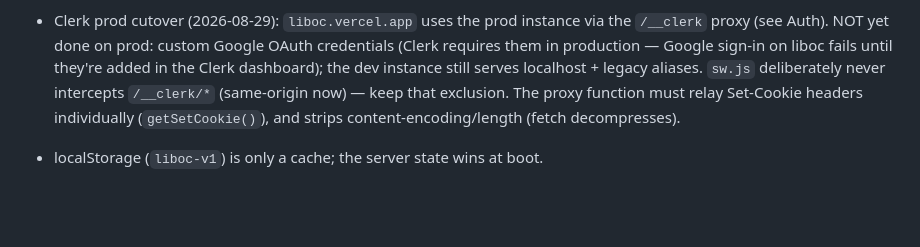
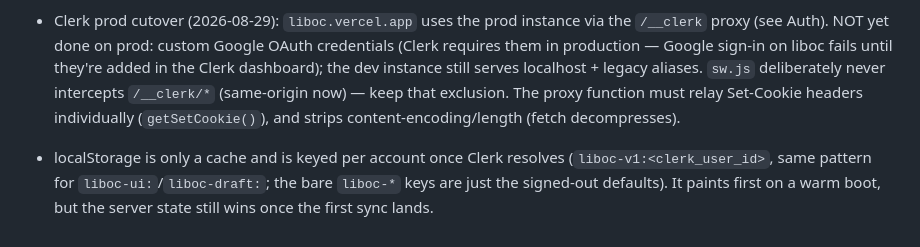
Before and after one commit to aicoder2009/library-of-college, a Markdown page: CLAUDE.md, the part around one of its changes. Drawn GitHub-style; blank space fills up the shorter version.

```diff
--- a/CLAUDE.md
+++ b/CLAUDE.md
@@ -35,4 +35,4 @@ A college-essay evidence bank ("Library of College", short "LoC" — formerly "A
 - `.env.clerk` holds the Clerk SECRET key — it is `.vercelignore`d and gitignored; keep it that way.
 - Browser testing via the Claude Chrome extension: global shortcuts fire on stray typing (click into a field first), navigation restores scroll position (screenshot before clicking), and any test entries created must be deleted afterward.
 - Clerk prod cutover (2026-08-29): `liboc.vercel.app` uses the prod instance via the `/__clerk` proxy (see Auth). NOT yet done on prod: custom Google OAuth credentials (Clerk requires them in production — Google sign-in on liboc fails until they're added in the Clerk dashboard); the dev instance still serves localhost + legacy aliases. `sw.js` deliberately never intercepts `/__clerk/*` (same-origin now) — keep that exclusion. The proxy function must relay Set-Cookie headers individually (`getSetCookie()`), and strips content-encoding/length (fetch decompresses).
-- localStorage (`liboc-v1`) is only a cache; the server state wins at boot.
+- localStorage is only a cache and is keyed per account once Clerk resolves (`liboc-v1:<clerk_user_id>`, same pattern for `liboc-ui:`/`liboc-draft:`; the bare `liboc-*` keys are just the signed-out defaults). It paints first on a warm boot, but the server state still wins once the first sync lands.
```
Also changed, not shown: other parts of CLAUDE.md (+1 -1 lines).
